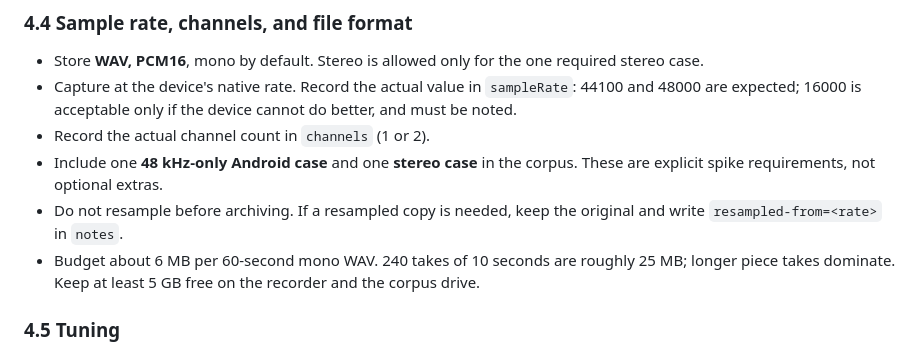
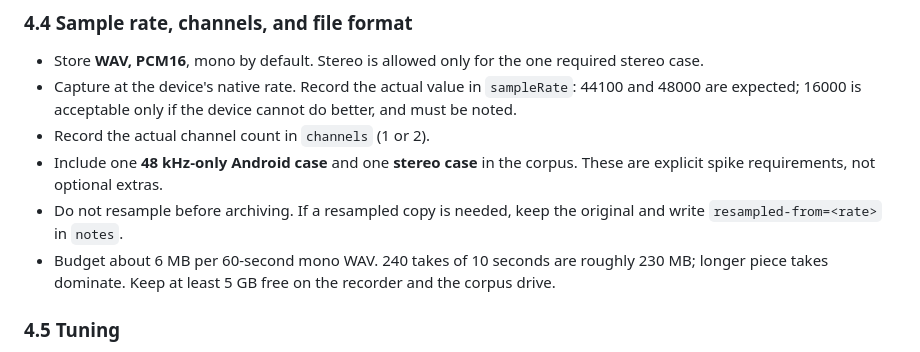
Before and after one commit to morekaccino/hear-me-out, a Markdown page: docs/CORPUS_PROTOCOL.md, the part around the change. Rendered like a GitHub page.

Commit message:
docs: correct WAV storage estimate (T1.2)

```diff
--- a/docs/CORPUS_PROTOCOL.md
+++ b/docs/CORPUS_PROTOCOL.md
@@ -262,7 +262,7 @@ if needed. Record `monitor=wired-headphones` in `notes`; otherwise record
 - Do not resample before archiving. If a resampled copy is needed, keep the
   original and write `resampled-from=<rate>` in `notes`.
 - Budget about 6 MB per 60-second mono WAV. 240 takes of 10 seconds are roughly
-  25 MB; longer piece takes dominate. Keep at least 5 GB free on the recorder
+  230 MB; longer piece takes dominate. Keep at least 5 GB free on the recorder
   and the corpus drive.
 
 ### 4.5 Tuning
```
